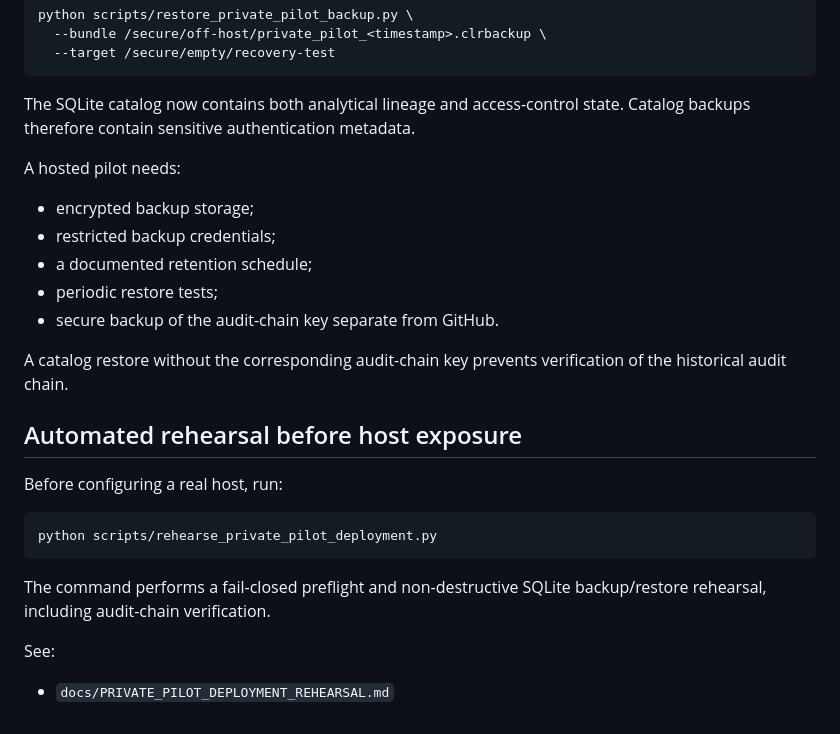
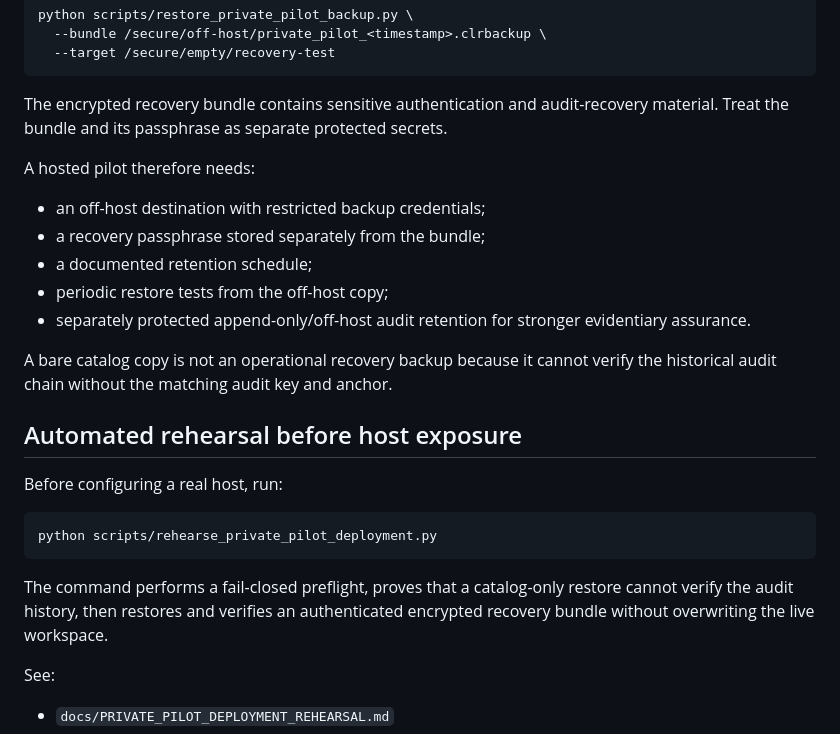
Before and after one commit to SyedBasher/bangladesh-climate-risk-intelligence, a Markdown page: deploy/private_pilot/README.md, the part around the change. GitHub-like rendering.

Commit message:
Clarify encrypted recovery and off-host backup requirements

````diff
--- a/deploy/private_pilot/README.md
+++ b/deploy/private_pilot/README.md
@@ -150,17 +150,17 @@ python scripts/restore_private_pilot_backup.py \
 ```
 
 
-The SQLite catalog now contains both analytical lineage and access-control state. Catalog backups therefore contain sensitive authentication metadata.
+The encrypted recovery bundle contains sensitive authentication and audit-recovery material. Treat the bundle and its passphrase as separate protected secrets.
 
-A hosted pilot needs:
+A hosted pilot therefore needs:
 
-- encrypted backup storage;
-- restricted backup credentials;
+- an off-host destination with restricted backup credentials;
+- a recovery passphrase stored separately from the bundle;
 - a documented retention schedule;
-- periodic restore tests;
-- secure backup of the audit-chain key separate from GitHub.
+- periodic restore tests from the off-host copy;
+- separately protected append-only/off-host audit retention for stronger evidentiary assurance.
 
-A catalog restore without the corresponding audit-chain key prevents verification of the historical audit chain.
+A bare catalog copy is not an operational recovery backup because it cannot verify the historical audit chain without the matching audit key and anchor.
 
 ## Automated rehearsal before host exposure
 
@@ -170,7 +170,7 @@ Before configuring a real host, run:
 python scripts/rehearse_private_pilot_deployment.py
 ```
 
-The command performs a fail-closed preflight and non-destructive SQLite backup/restore rehearsal, including audit-chain verification.
+The command performs a fail-closed preflight, proves that a catalog-only restore cannot verify the audit history, then restores and verifies an authenticated encrypted recovery bundle without overwriting the live workspace.
 
 See:
 
````
